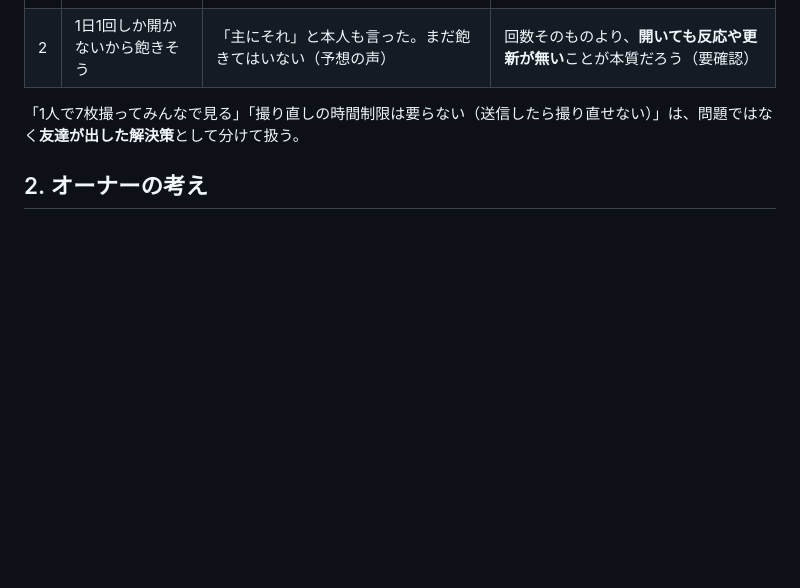
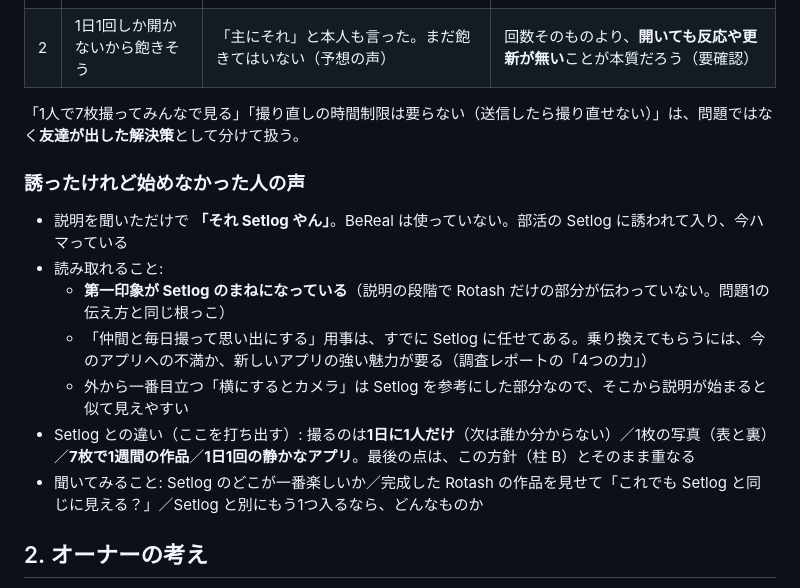
Before and after one commit to RyosukeTakaoka/Rotash, a Markdown page: docs/DIRECTION_2026-10.md, the part around the change. GitHub-like rendering; blank space fills up the shorter version.

Commit message:
Direction memo: 'that's just Setlog' from someone who declined; differences to lead with
Co-Authored-By: Claude Opus 5.5 <noreply@anthropic.com>
Claude-Session: https://claude.ai/code/session_01FYCLB9t7aX6nrd5g2CDfvz

```diff
--- a/docs/DIRECTION_2026-10.md
+++ b/docs/DIRECTION_2026-10.md
@@ -11,6 +11,16 @@
 | 2 | 1日1回しか開かないから飽きそう | 「主にそれ」と本人も言った。まだ飽きてはいない（予想の声） | 回数そのものより、**開いても反応や更新が無い**ことが本質だろう（要確認） |
 
 「1人で7枚撮ってみんなで見る」「撮り直しの時間制限は要らない（送信したら撮り直せない）」は、問題ではなく**友達が出した解決策**として分けて扱う。
+
+### 誘ったけれど始めなかった人の声
+
+- 説明を聞いただけで **「それ Setlog やん」**。BeReal は使っていない。部活の Setlog に誘われて入り、今ハマっている
+- 読み取れること:
+  - **第一印象が Setlog のまねになっている**（説明の段階で Rotash だけの部分が伝わっていない。問題1の伝え方と同じ根っこ）
+  - 「仲間と毎日撮って思い出にする」用事は、すでに Setlog に任せてある。乗り換えてもらうには、今のアプリへの不満か、新しいアプリの強い魅力が要る（調査レポートの「4つの力」）
+  - 外から一番目立つ「横にするとカメラ」は Setlog を参考にした部分なので、そこから説明が始まると似て見えやすい
+- Setlog との違い（ここを打ち出す）: 撮るのは**1日に1人だけ**（次は誰か分からない）／1枚の写真（表と裏）／**7枚で1週間の作品**／**1日1回の静かなアプリ**。最後の点は、この方針（柱 B）とそのまま重なる
+- 聞いてみること: Setlog のどこが一番楽しいか／完成した Rotash の作品を見せて「これでも Setlog と同じに見える？」／Setlog と別にもう1つ入るなら、どんなものか
 
 ## 2. オーナーの考え
 
```
